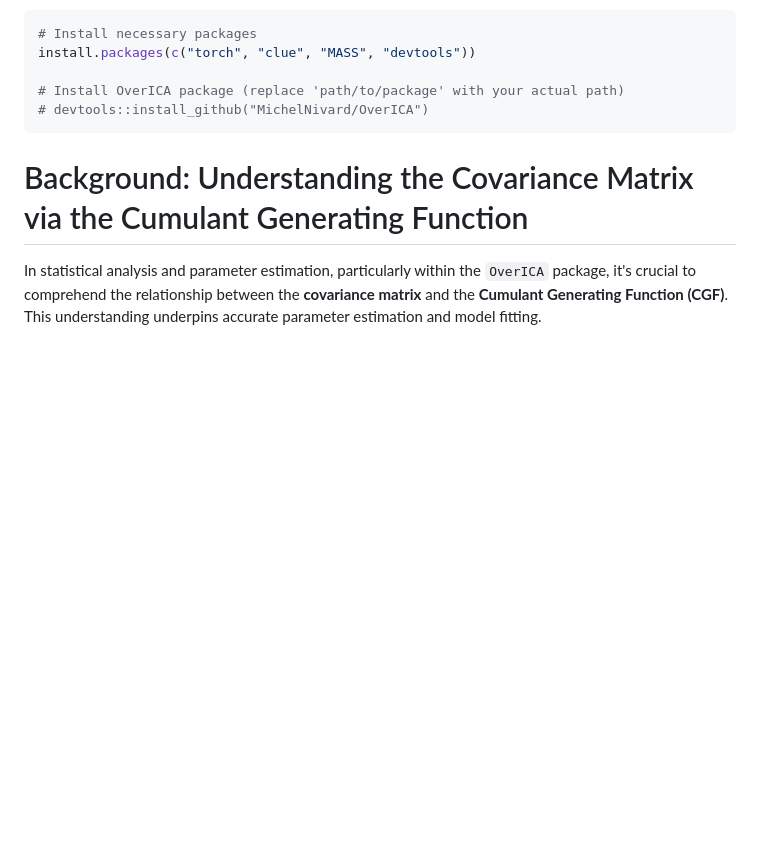
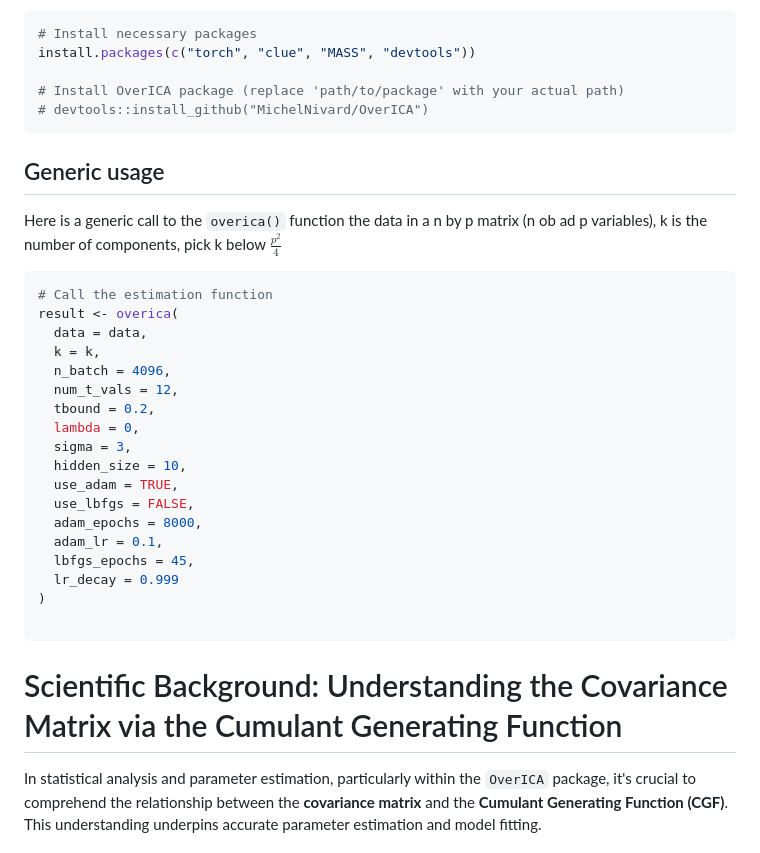
Before and after one commit to MichelNivard/OverICA, a Markdown page: README.md, the part around the change. Drawn GitHub-style; blank space fills up the shorter version.

````diff
--- a/README.md
+++ b/README.md
@@ -23,9 +23,34 @@ install.packages(c("torch", "clue", "MASS", "devtools"))
 # devtools::install_github("MichelNivard/OverICA")
 ```
 
+## Generic usage
+
+Here is a generic call to the `overica()` function the data in a n by p matrix (n ob ad p variables), k is the number of components, pick k below $\frac{p^2}{4}$
+
+```R
+# Call the estimation function
+result <- overica(
+  data = data,
+  k = k,
+  n_batch = 4096,
+  num_t_vals = 12,
+  tbound = 0.2,
+  lambda = 0,
+  sigma = 3,
+  hidden_size = 10,
+  use_adam = TRUE,
+  use_lbfgs = FALSE,
+  adam_epochs = 8000,
+  adam_lr = 0.1,
+  lbfgs_epochs = 45,
+  lr_decay = 0.999
+)
+
+```
 
 
-# Background: Understanding the Covariance Matrix via the Cumulant Generating Function
+
+# Scientific Background: Understanding the Covariance Matrix via the Cumulant Generating Function
 
 In statistical analysis and parameter estimation, particularly within the `OverICA` package, it's crucial to comprehend the relationship between the **covariance matrix** and the **Cumulant Generating Function (CGF)**. This understanding underpins accurate parameter estimation and model fitting.
 
````
